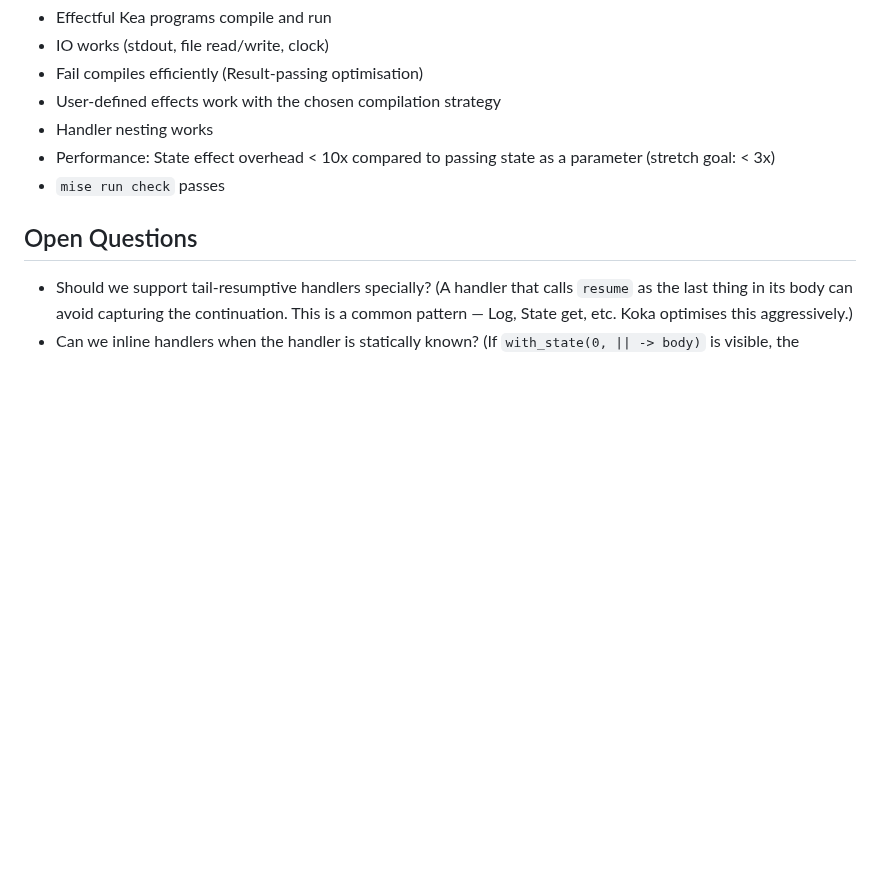
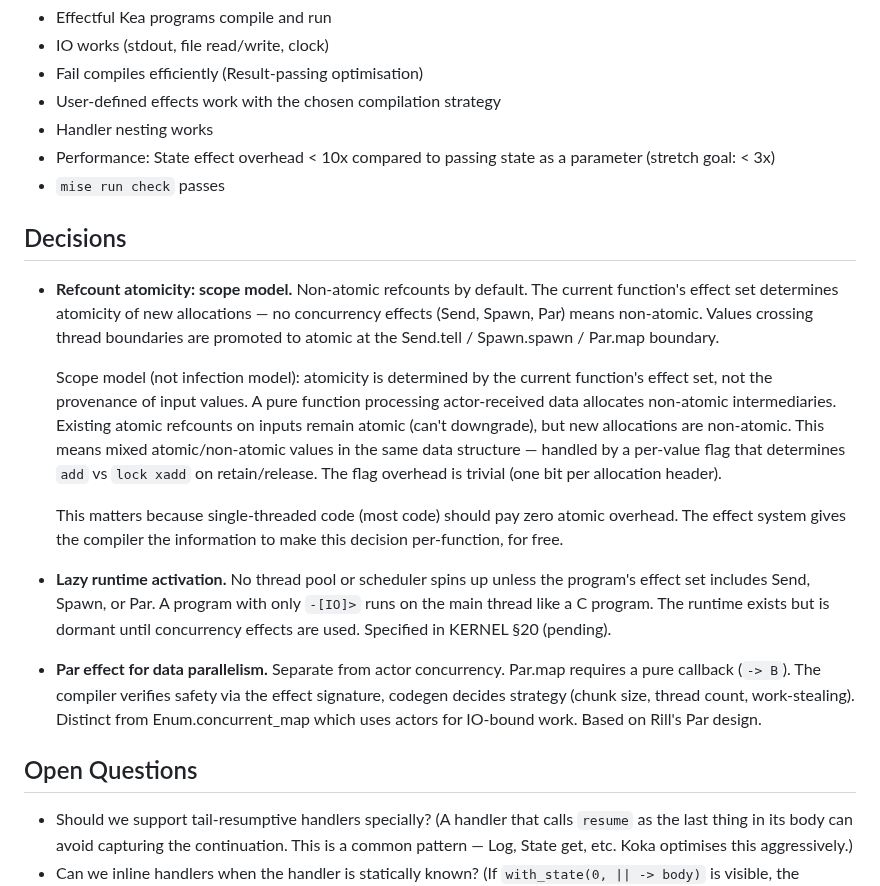
Before and after one commit to amplifiedai/kea, a Markdown page: BRIEFS/design/0e-runtime-effects.md, the part around the change. Drawn GitHub-style; blank space fills up the shorter version.

```diff
--- a/BRIEFS/design/0e-runtime-effects.md
+++ b/BRIEFS/design/0e-runtime-effects.md
@@ -250,6 +250,41 @@ allocation behavior.
   state as a parameter (stretch goal: < 3x)
 - `mise run check` passes
 
+## Decisions
+
+- **Refcount atomicity: scope model.** Non-atomic refcounts by
+  default. The current function's effect set determines atomicity
+  of new allocations — no concurrency effects (Send, Spawn, Par)
+  means non-atomic. Values crossing thread boundaries are promoted
+  to atomic at the Send.tell / Spawn.spawn / Par.map boundary.
+
+  Scope model (not infection model): atomicity is determined by
+  the current function's effect set, not the provenance of input
+  values. A pure function processing actor-received data allocates
+  non-atomic intermediaries. Existing atomic refcounts on inputs
+  remain atomic (can't downgrade), but new allocations are
+  non-atomic. This means mixed atomic/non-atomic values in the
+  same data structure — handled by a per-value flag that determines
+  `add` vs `lock xadd` on retain/release. The flag overhead is
+  trivial (one bit per allocation header).
+
+  This matters because single-threaded code (most code) should
+  pay zero atomic overhead. The effect system gives the compiler
+  the information to make this decision per-function, for free.
+
+- **Lazy runtime activation.** No thread pool or scheduler spins
+  up unless the program's effect set includes Send, Spawn, or Par.
+  A program with only `-[IO]>` runs on the main thread like a C
+  program. The runtime exists but is dormant until concurrency
+  effects are used. Specified in KERNEL §20 (pending).
+
+- **Par effect for data parallelism.** Separate from actor
+  concurrency. Par.map requires a pure callback (`-> B`). The
+  compiler verifies safety via the effect signature, codegen
+  decides strategy (chunk size, thread count, work-stealing).
+  Distinct from Enum.concurrent_map which uses actors for
+  IO-bound work. Based on Rill's Par design.
+
 ## Open Questions
 
 - Should we support tail-resumptive handlers specially? (A handler
```
Also changed, not shown: BRIEFS/design/0h-stdlib-errors.md (+20 -0 lines), BRIEFS/todo/0d-codegen-pure.md (+19 -0 lines).
